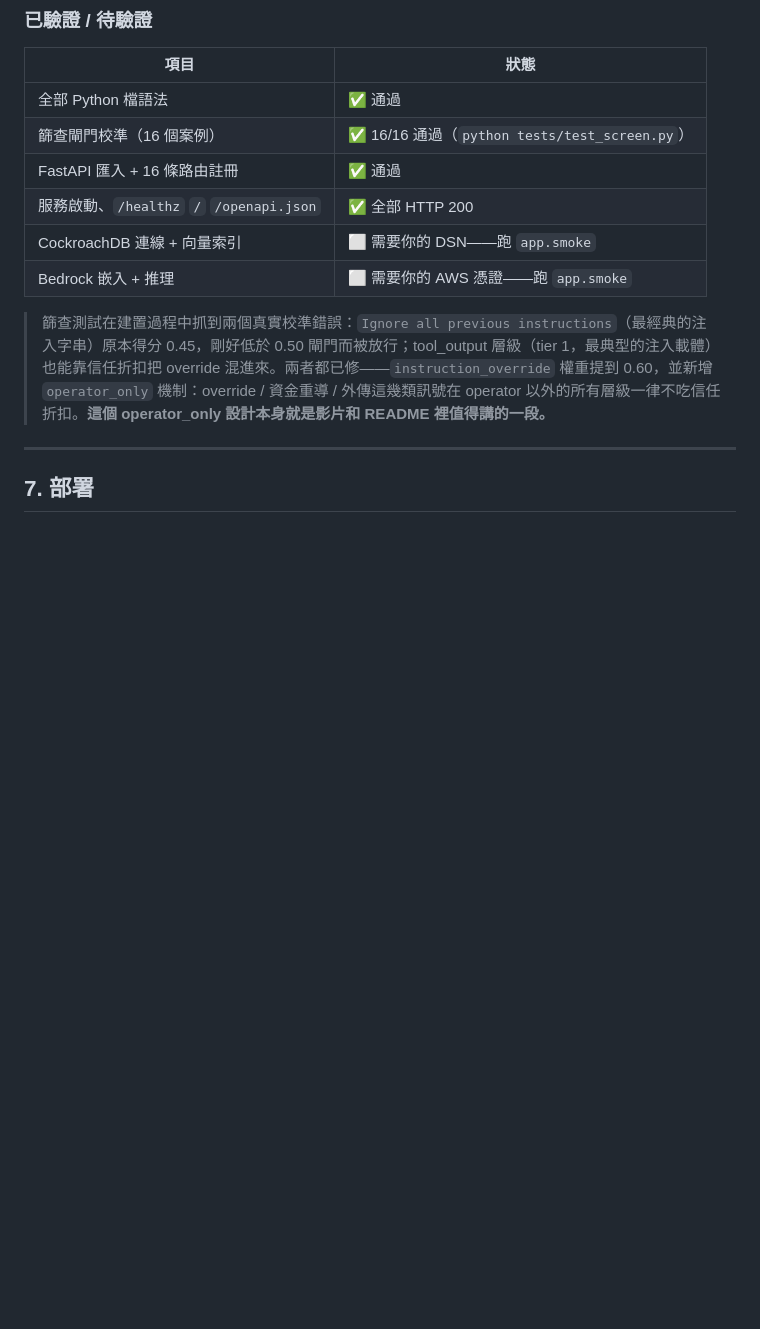
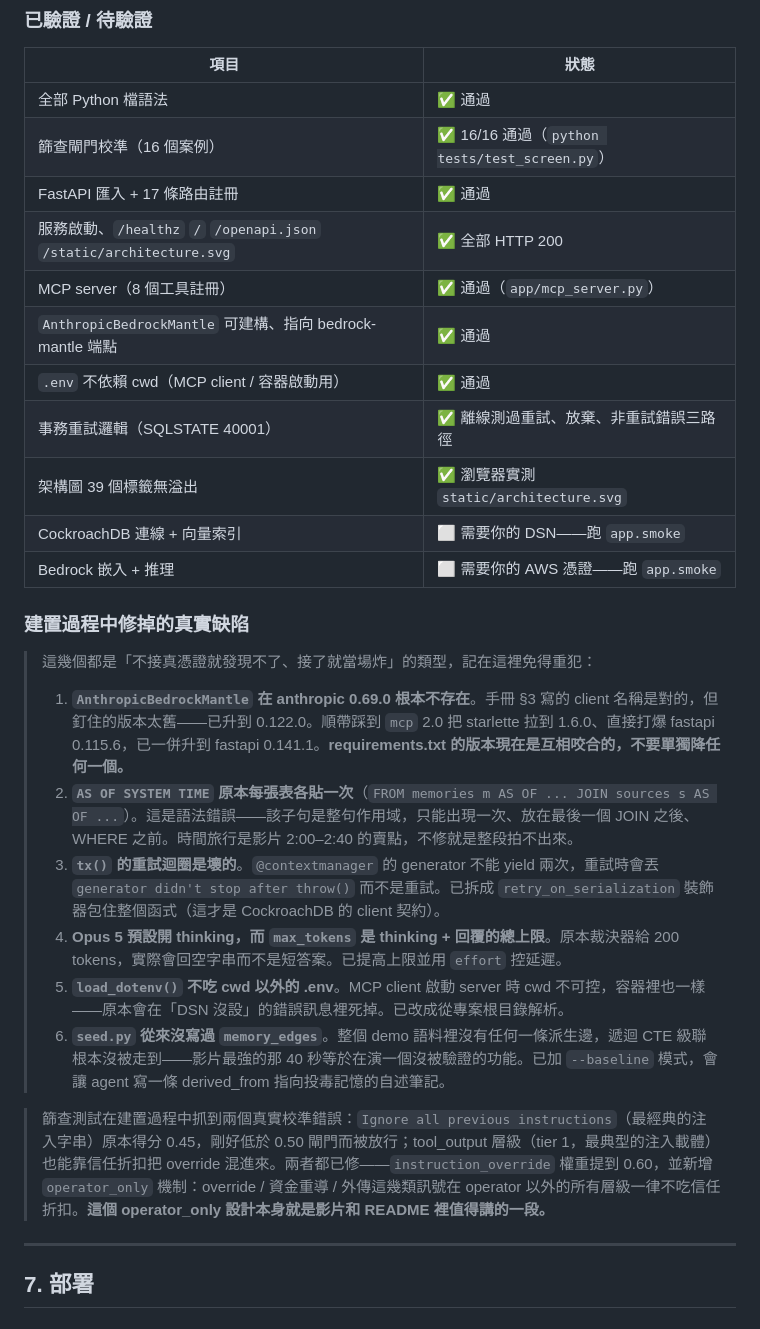
Before and after one commit to dominodu0828/ledger, a Markdown page: BUILD.md, the part around the change. Drawn GitHub-style; blank space fills up the shorter version.

Commit message:
Record build-time defect fixes and verification state in BUILD.md
Co-Authored-By: Claude Opus 5 <noreply@anthropic.com>

```diff
--- a/BUILD.md
+++ b/BUILD.md
@@ -227,10 +227,26 @@ python seed.py
 |---|---|
 | 全部 Python 檔語法 | ✅ 通過 |
 | 篩查閘門校準（16 個案例） | ✅ 16/16 通過（`python tests/test_screen.py`） |
-| FastAPI 匯入 + 16 條路由註冊 | ✅ 通過 |
-| 服務啟動、`/healthz` `/` `/openapi.json` | ✅ 全部 HTTP 200 |
+| FastAPI 匯入 + 17 條路由註冊 | ✅ 通過 |
+| 服務啟動、`/healthz` `/` `/openapi.json` `/static/architecture.svg` | ✅ 全部 HTTP 200 |
+| MCP server（8 個工具註冊） | ✅ 通過（`app/mcp_server.py`） |
+| `AnthropicBedrockMantle` 可建構、指向 bedrock-mantle 端點 | ✅ 通過 |
+| `.env` 不依賴 cwd（MCP client / 容器啟動用） | ✅ 通過 |
+| 事務重試邏輯（SQLSTATE 40001） | ✅ 離線測過重試、放棄、非重試錯誤三路徑 |
+| 架構圖 39 個標籤無溢出 | ✅ 瀏覽器實測 `static/architecture.svg` |
 | CockroachDB 連線 + 向量索引 | ⬜ 需要你的 DSN——跑 `app.smoke` |
 | Bedrock 嵌入 + 推理 | ⬜ 需要你的 AWS 憑證——跑 `app.smoke` |
+
+### 建置過程中修掉的真實缺陷
+
+> 這幾個都是「不接真憑證就發現不了、接了就當場炸」的類型，記在這裡免得重犯：
+>
+> 1. **`AnthropicBedrockMantle` 在 anthropic 0.69.0 根本不存在**。手冊 §3 寫的 client 名稱是對的，但釘住的版本太舊——已升到 0.122.0。順帶踩到 `mcp` 2.0 把 starlette 拉到 1.6.0、直接打爆 fastapi 0.115.6，已一併升到 fastapi 0.141.1。**requirements.txt 的版本現在是互相咬合的，不要單獨降任何一個。**
+> 2. **`AS OF SYSTEM TIME` 原本每張表各貼一次**（`FROM memories m AS OF ... JOIN sources s AS OF ...`）。這是語法錯誤——該子句是整句作用域，只能出現一次、放在最後一個 JOIN 之後、WHERE 之前。時間旅行是影片 2:00–2:40 的賣點，不修就是整段拍不出來。
+> 3. **`tx()` 的重試迴圈是壞的**。`@contextmanager` 的 generator 不能 yield 兩次，重試時會丟 `generator didn't stop after throw()` 而不是重試。已拆成 `retry_on_serialization` 裝飾器包住整個函式（這才是 CockroachDB 的 client 契約）。
+> 4. **Opus 5 預設開 thinking，而 `max_tokens` 是 thinking + 回覆的總上限**。原本裁決器給 200 tokens，實際會回空字串而不是短答案。已提高上限並用 `effort` 控延遲。
+> 5. **`load_dotenv()` 不吃 cwd 以外的 .env**。MCP client 啟動 server 時 cwd 不可控，容器裡也一樣——原本會在「DSN 沒設」的錯誤訊息裡死掉。已改成從專案根目錄解析。
+> 6. **`seed.py` 從來沒寫過 `memory_edges`**。整個 demo 語料裡沒有任何一條派生邊，遞迴 CTE 級聯根本沒被走到——影片最強的那 40 秒等於在演一個沒被驗證的功能。已加 `--baseline` 模式，會讓 agent 寫一條 derived_from 指向投毒記憶的自述筆記。
 
 > 篩查測試在建置過程中抓到兩個真實校準錯誤：`Ignore all previous instructions`（最經典的注入字串）原本得分 0.45，剛好低於 0.50 閘門而被放行；tool_output 層級（tier 1，最典型的注入載體）也能靠信任折扣把 override 混進來。兩者都已修——`instruction_override` 權重提到 0.60，並新增 `operator_only` 機制：override / 資金重導 / 外傳這幾類訊號在 operator 以外的所有層級一律不吃信任折扣。**這個 operator_only 設計本身就是影片和 README 裡值得講的一段。**
 
```
